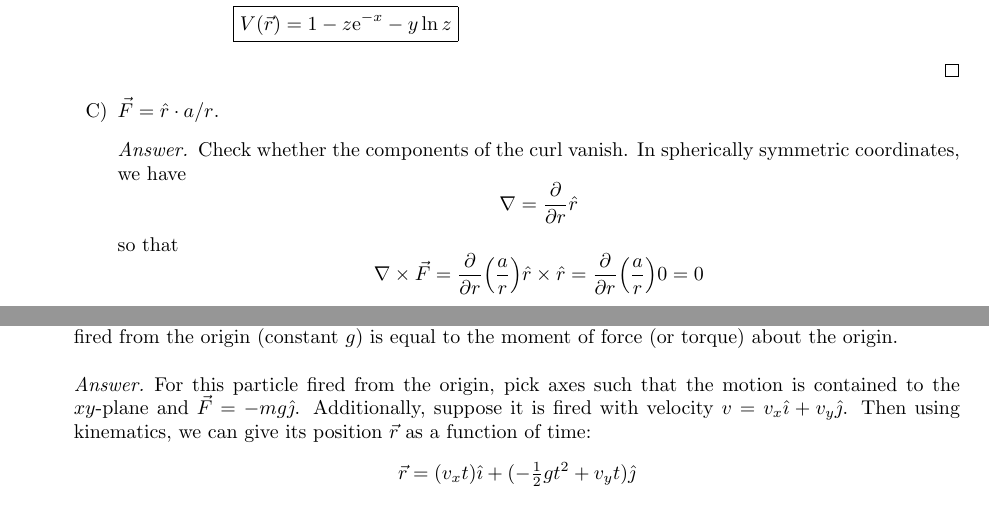
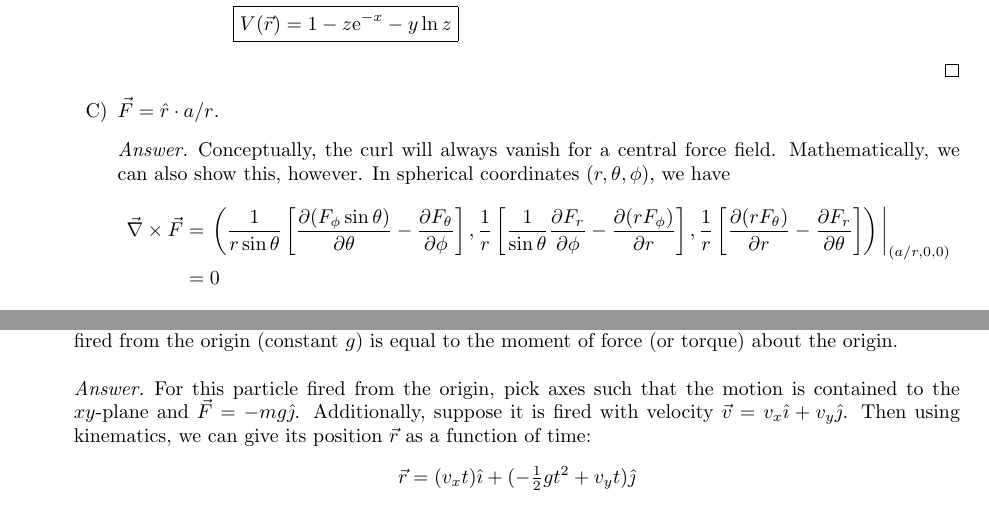
Before and after one commit to shadypuck/PHYS18500Notes, a LaTeX problem sheet (PSets/psets.tex, which reads PSets/PSet2/pset2.tex): two parts of pages 15 and 16 of 26, joined at a grey line, cut so that both start at the same text. Compiled offline with pdfLaTeX.

Commit message:
Problem Set 2 (Corrected)

```diff
--- a/PSets/PSet2/pset2.tex
+++ b/PSets/PSet2/pset2.tex
@@ -68,16 +68,11 @@
         \end{proof}
         \item $\vec{F}=\hat{r}\cdot a/r$.
         \begin{proof}
-            Check whether the components of the curl vanish. In spherically symmetric coordinates, we have
-            \begin{equation*}
-                \nabla = \pdv{r}\hat{r}
-            \end{equation*}
-            so that
-            \begin{equation*}
-                \nabla\times\vec{F} = \pdv{r}(\frac{a}{r})\hat{r}\times\hat{r}
-                = \pdv{r}(\frac{a}{r})0
-                = 0
-            \end{equation*}
+            Conceptually, the curl will always vanish for a central force field. Mathematically, we can also show this, however. In spherical coordinates $(r,\theta,\phi)$, we have
+            \begin{align*}
+                \vec{\nabla}\times\vec{F} &= \eval{\left( \frac{1}{r\sin\theta}\left[ \pdv{(F_\phi\sin\theta)}{\theta}-\pdv{F_\theta}{\phi} \right],\frac{1}{r}\left[ \frac{1}{\sin\theta}\pdv{F_r}{\phi}-\pdv{(rF_\phi)}{r} \right],\frac{1}{r}\left[ \pdv{(rF_\theta)}{r}-\pdv{F_r}{\theta} \right] \right)}_{(a/r,0,0)}\\
+                &= 0
+            \end{align*}
             Since the curl vanishes, the force \fbox{is conservative.}\par
             Thus, we can calculate the potential energy $V(\vec{r})$ as follows.
             \begin{align*}
@@ -185,7 +180,7 @@
     \end{proof}
     \item Show directly that the time rate of change of the angular momentum about the origin for a projectile fired from the origin (constant $g$) is equal to the moment of force (or torque) about the origin.
     \begin{proof}
-        For this particle fired from the origin, pick axes such that the motion is contained to the $xy$-plane and $\vec{F}=-mg\jhat$. Additionally, suppose it is fired with velocity $v=v_x\ihat+v_y\jhat$. Then using kinematics, we can give its position $\vec{r}$ as a function of time:
+        For this particle fired from the origin, pick axes such that the motion is contained to the $xy$-plane and $\vec{F}=-mg\jhat$. Additionally, suppose it is fired with velocity $\vec{v}=v_x\ihat+v_y\jhat$. Then using kinematics, we can give its position $\vec{r}$ as a function of time:
         \begin{equation*}
             \vec{r} = (v_xt)\ihat+(-\tfrac{1}{2}gt^2+v_yt)\jhat
         \end{equation*}
```
Also changed, not shown: PSets/PSet2/pset2.pdf, PSets/psets.pdf.
